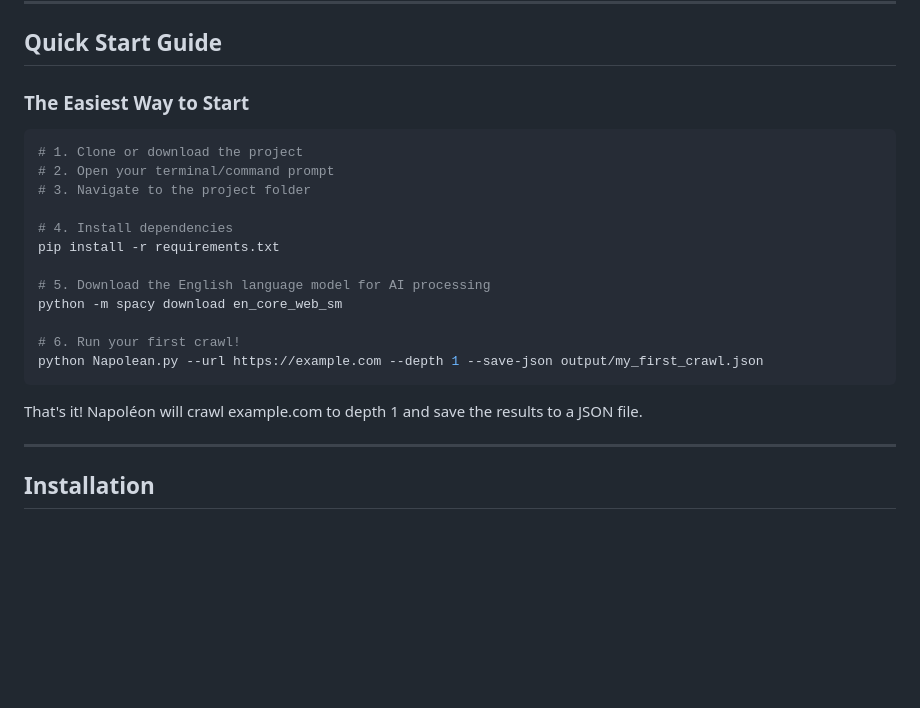
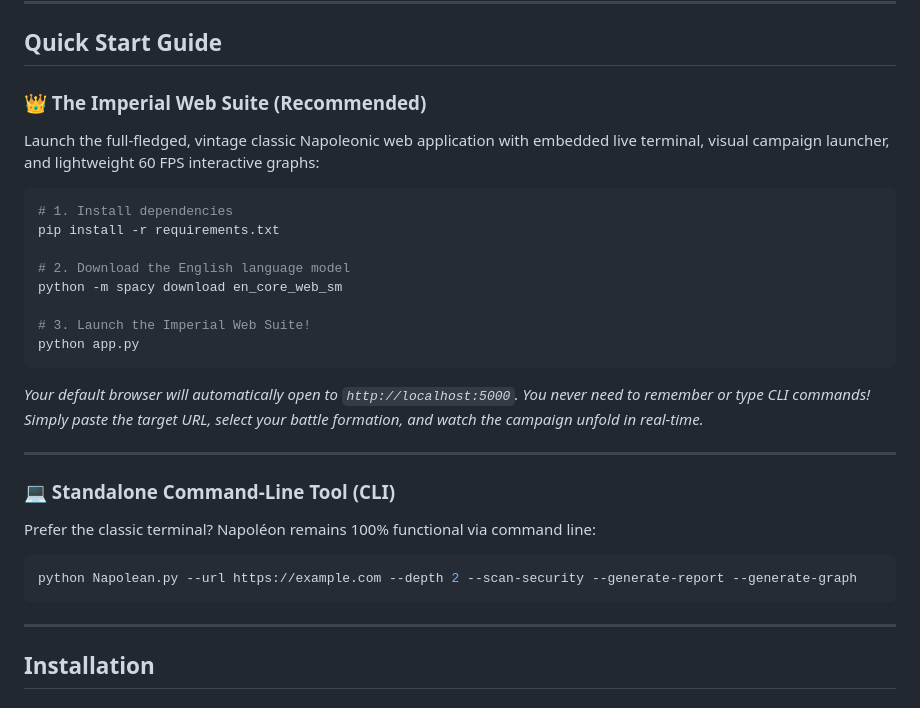
Before and after one commit to 06-preetinder/napolean-web, a Markdown page: README.md, the part around the change. Drawn GitHub-style; blank space fills up the shorter version.

Commit message:
Update documentation with Imperial Web Suite guide and quick start instructions

````diff
--- a/README.md
+++ b/README.md
@@ -61,24 +61,31 @@ Napoléon does things differently:
 
 ## Quick Start Guide
 
-### The Easiest Way to Start
+### 👑 The Imperial Web Suite (Recommended)
+
+Launch the full-fledged, vintage classic Napoleonic web application with embedded live terminal, visual campaign launcher, and lightweight 60 FPS interactive graphs:
 
 ```bash
-# 1. Clone or download the project
-# 2. Open your terminal/command prompt
-# 3. Navigate to the project folder
-
-# 4. Install dependencies
+# 1. Install dependencies
 pip install -r requirements.txt
 
-# 5. Download the English language model for AI processing
+# 2. Download the English language model
 python -m spacy download en_core_web_sm
 
-# 6. Run your first crawl!
-python Napolean.py --url https://example.com --depth 1 --save-json output/my_first_crawl.json
+# 3. Launch the Imperial Web Suite!
+python app.py
 ```
+*Your default browser will automatically open to `http://localhost:5000`. You never need to remember or type CLI commands! Simply paste the target URL, select your battle formation, and watch the campaign unfold in real-time.*
 
-That's it! Napoléon will crawl example.com to depth 1 and save the results to a JSON file.
+---
+
+### 💻 Standalone Command-Line Tool (CLI)
+
+Prefer the classic terminal? Napoléon remains 100% functional via command line:
+
+```bash
+python Napolean.py --url https://example.com --depth 2 --scan-security --generate-report --generate-graph
+```
 
 ---
 
````
